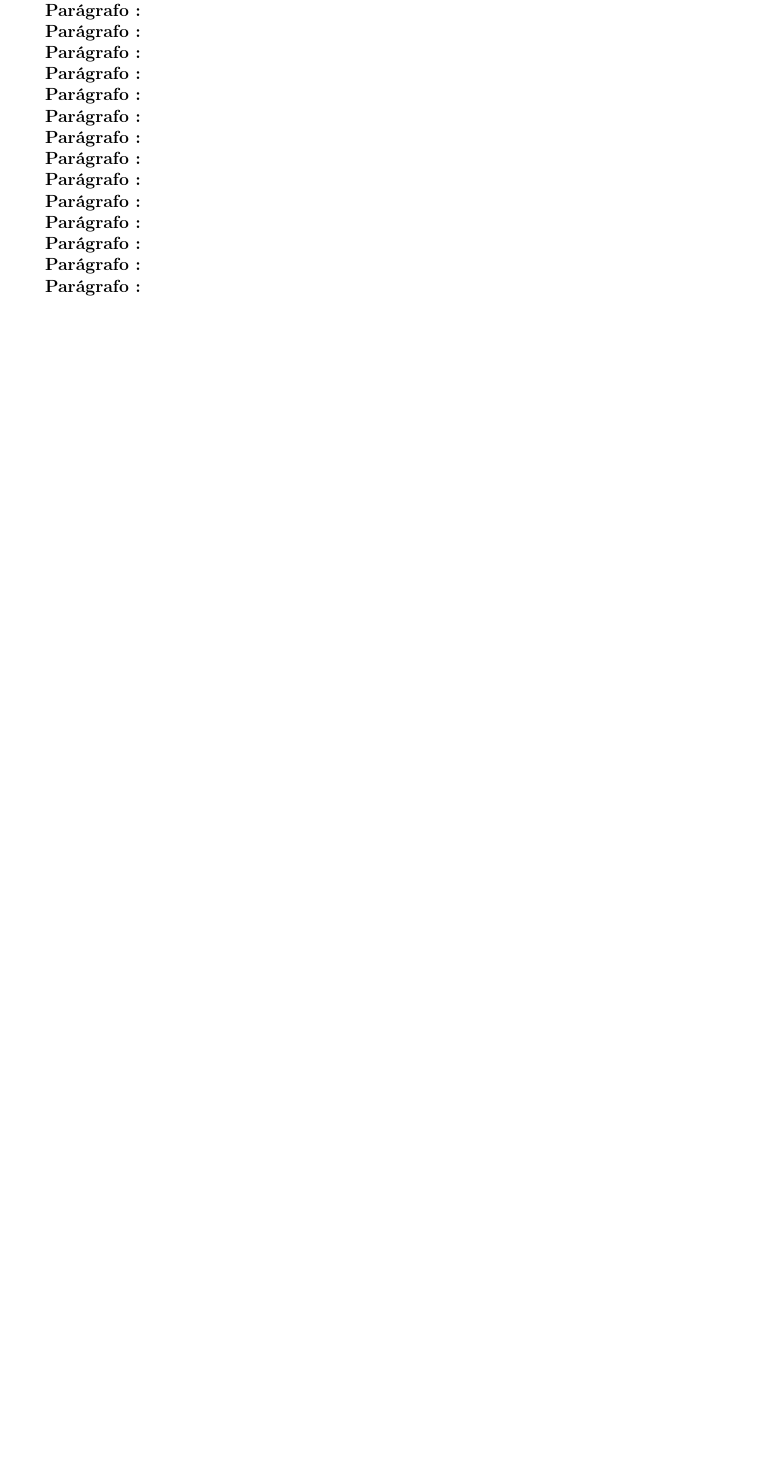
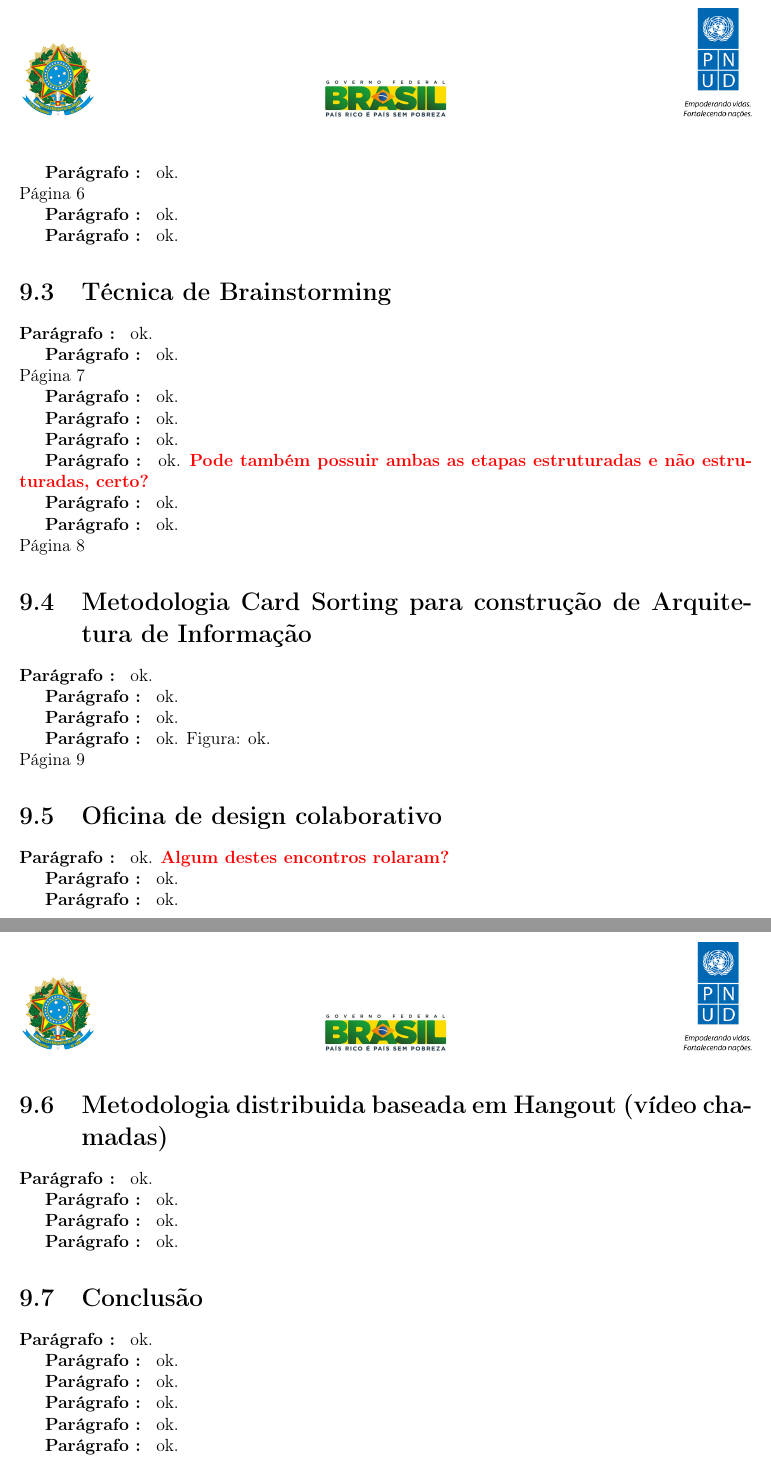
Before and after one commit to ttm/pnudExtra, a LaTeX thesis (produto.tex): part of page 64 of 71 before the commit and two parts of pages 69 and 70 of 81 after it, the two joined at a grey line, cut so that both start at the same text, the shorter picture padded with empty space. Compiled offline with pdfLaTeX.

Commit message:
lido primeiro produto do Fabiano

```diff
--- a/produto.tex
+++ b/produto.tex
@@ -1539,15 +1515,0 @@ discussão de propostas e ferramenta de votação em pares para o Participa.br}
-\pp{}
-\pp{}
-\pp{}
-\pp{}
-\pp{}
-\pp{}
-\pp{}
-\pp{}
-\pp{}
-\pp{}
-\pp{}
-\pp{}
-\pp{}
-\pp{}
-\pp{}
@@ -1554,3 +1588,42 @@ discussão de propostas e ferramenta de votação em pares para o Participa.br}
+\pp{} ok.
+\PP{6}
+\pp{} ok.
+\pp{} ok.
+\section{Técnica de Brainstorming}
+\pp{} ok.
+\pp{} ok.
+\PP{7}
+\pp{} ok.
+\pp{} ok.
+\pp{} ok.
+\pp{} ok. \VV{Pode também possuir ambas as etapas estruturadas e não estruturadas, certo?}
+\pp{} ok.
+\pp{} ok.
+\PP{8}
+\section{Metodologia Card Sorting para construção de Arquitetura de Informação}
+\pp{} ok.
+\pp{} ok.
+\pp{} ok.
+\pp{} ok.
+Figura: ok.
+\PP{9}
+\section{Oficina de design colaborativo}
+\pp{} ok. \VV{Algum destes encontros rolaram?}
+\pp{} ok.
+\pp{} ok.
+\section{Metodologia distribuida baseada em Hangout (vídeo chamadas)}
+\pp{} ok.
+\pp{} ok.
+\pp{} ok.
+\pp{} ok.
+\section{Conclusão}
+\pp{} ok.
+\pp{} ok.
+\pp{} ok.
+\pp{} ok.
+\pp{} ok.
+\pp{} ok.
+\chapter{Relatório da oficina de cardsorting ou atividade similar planejada no produto 1, e documento contendo a arquitetura de informação detalhada para o tema padrão do portal}
 \pp{}
 \pp{}
 \pp{}
```
Also changed, not shown: produto.pdf, produto.tex (103 more changed lines).
